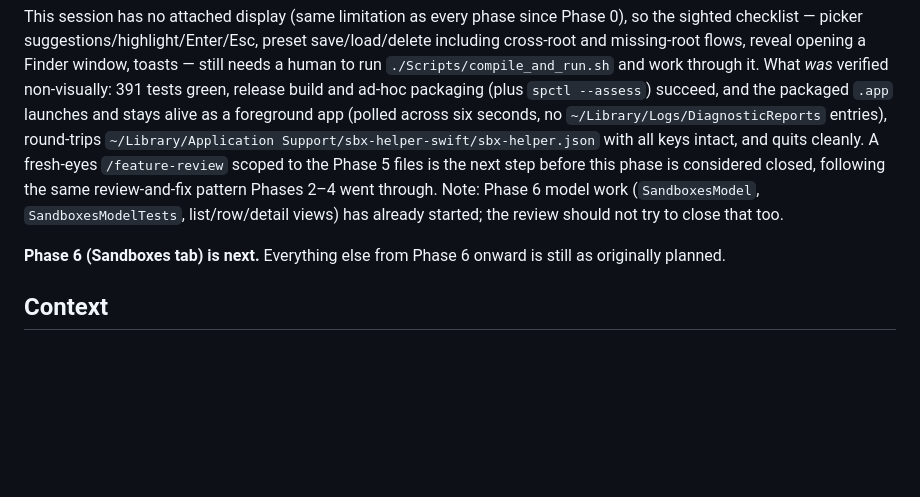
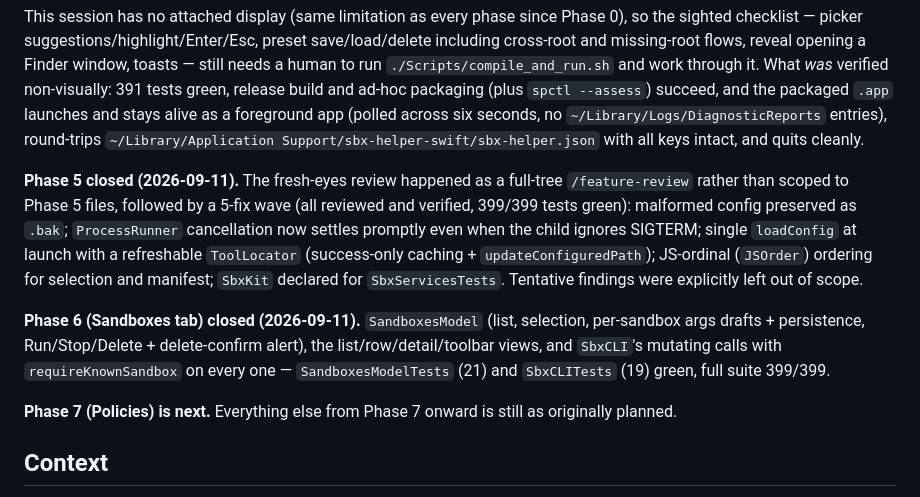
Before and after one commit to Puiu/sbx-helper, a Markdown page: src/macos/PLAN.md, the part around the change. Drawn GitHub-style; blank space fills up the shorter version.

Commit message:
docs: mark phases 5 and 6 as closed

```diff
--- a/src/macos/PLAN.md
+++ b/src/macos/PLAN.md
@@ -242,12 +242,24 @@ to run `./Scripts/compile_and_run.sh` and work through it. What *was* verified n
 packaged `.app` launches and stays alive as a foreground app (polled across six seconds, no
 `~/Library/Logs/DiagnosticReports` entries), round-trips
 `~/Library/Application Support/sbx-helper-swift/sbx-helper.json` with all keys intact, and quits
-cleanly. A fresh-eyes `/feature-review` scoped to the Phase 5 files is the next step before this
-phase is considered closed, following the same review-and-fix pattern Phases 2–4 went through.
-Note: Phase 6 model work (`SandboxesModel`, `SandboxesModelTests`, list/row/detail views) has
-already started; the review should not try to close that too.
+cleanly.
 
-**Phase 6 (Sandboxes tab) is next.** Everything else from Phase 6 onward is still as originally
+**Phase 5 closed (2026-09-11).** The fresh-eyes review happened as a full-tree
+`/feature-review` rather than scoped to Phase 5 files, followed by a 5-fix wave
+(all reviewed and verified, 399/399 tests green): malformed config preserved as
+`.bak`; `ProcessRunner` cancellation now settles promptly even when the child
+ignores SIGTERM; single `loadConfig` at launch with a refreshable `ToolLocator`
+(success-only caching + `updateConfiguredPath`); JS-ordinal (`JSOrder`) ordering
+for selection and manifest; `SbxKit` declared for `SbxServicesTests`. Tentative
+findings were explicitly left out of scope.
+
+**Phase 6 (Sandboxes tab) closed (2026-09-11).** `SandboxesModel` (list,
+selection, per-sandbox args drafts + persistence, Run/Stop/Delete +
+delete-confirm alert), the list/row/detail/toolbar views, and `SbxCLI`'s
+mutating calls with `requireKnownSandbox` on every one — `SandboxesModelTests`
+(21) and `SbxCLITests` (19) green, full suite 399/399.
+
+**Phase 7 (Policies) is next.** Everything else from Phase 7 onward is still as originally
 planned.
 
 ## Context
```
